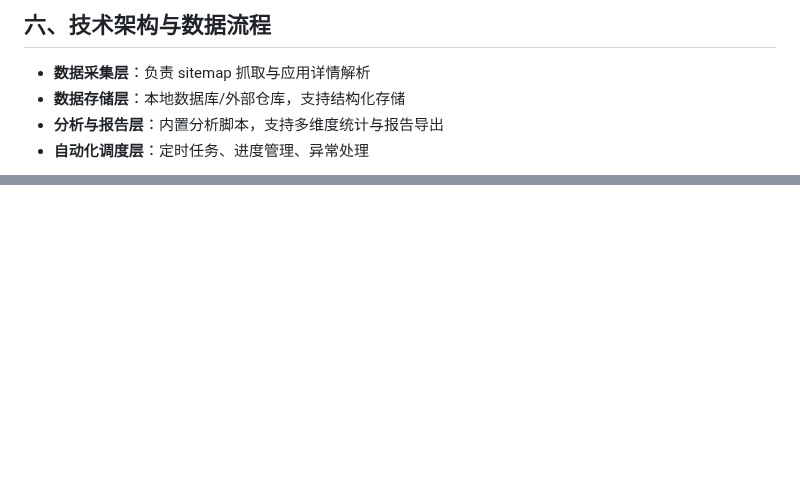
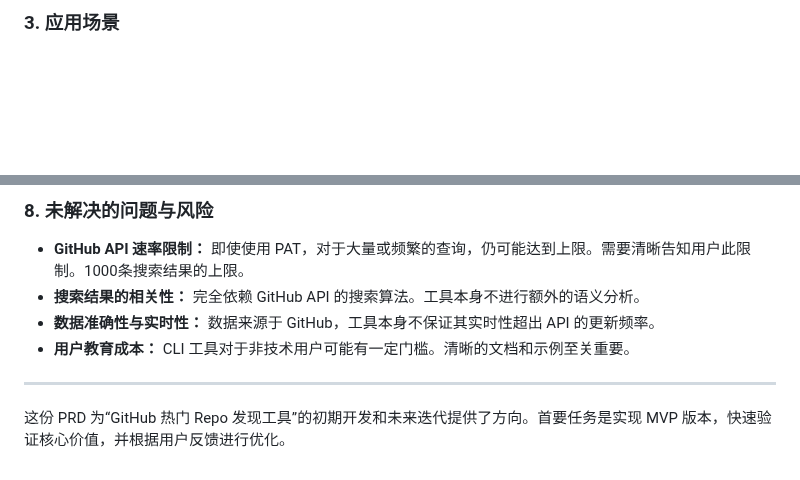
Before and after one commit to wanghaisheng/best-X-dataset-in-github, a Markdown page: README.md, 2 parts joined by grey strips. Drawn GitHub-style; blank space fills up the shorter version.

```diff
--- a/README.md
+++ b/README.md
@@ -61,7 +49,3 @@
 
-## 六、技术架构与数据流程
-- **数据采集层**：负责 sitemap 抓取与应用详情解析
-- **数据存储层**：本地数据库/外部仓库，支持结构化存储
-- **分析与报告层**：内置分析脚本，支持多维度统计与报告导出
-- **自动化调度层**：定时任务、进度管理、异常处理
+### 3. 应用场景
 
@@ -102,0 +150,10 @@ flowchart TD
+### 8. 未解决的问题与风险
+
+*   **GitHub API 速率限制：** 即使使用 PAT，对于大量或频繁的查询，仍可能达到上限。需要清晰告知用户此限制。1000条搜索结果的上限。
+*   **搜索结果的相关性：** 完全依赖 GitHub API 的搜索算法。工具本身不进行额外的语义分析。
+*   **数据准确性与实时性：** 数据来源于 GitHub，工具本身不保证其实时性超出 API 的更新频率。
+*   **用户教育成本：** CLI 工具对于非技术用户可能有一定门槛。清晰的文档和示例至关重要。
+
+---
+
+这份 PRD 为“GitHub 热门 Repo 发现工具”的初期开发和未来迭代提供了方向。首要任务是实现 MVP 版本，快速验证核心价值，并根据用户反馈进行优化。
```
Also changed, not shown: other parts of README.md (+130 -79 lines).
